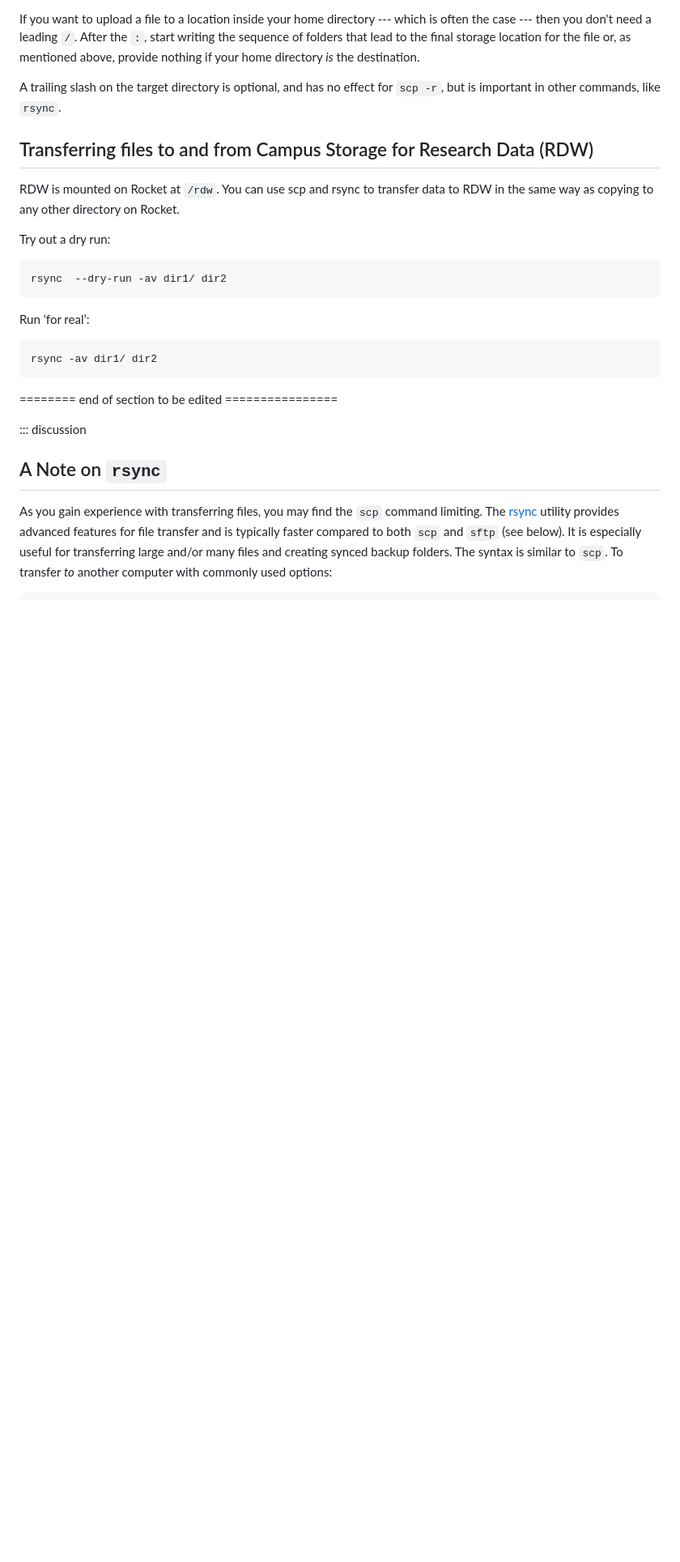
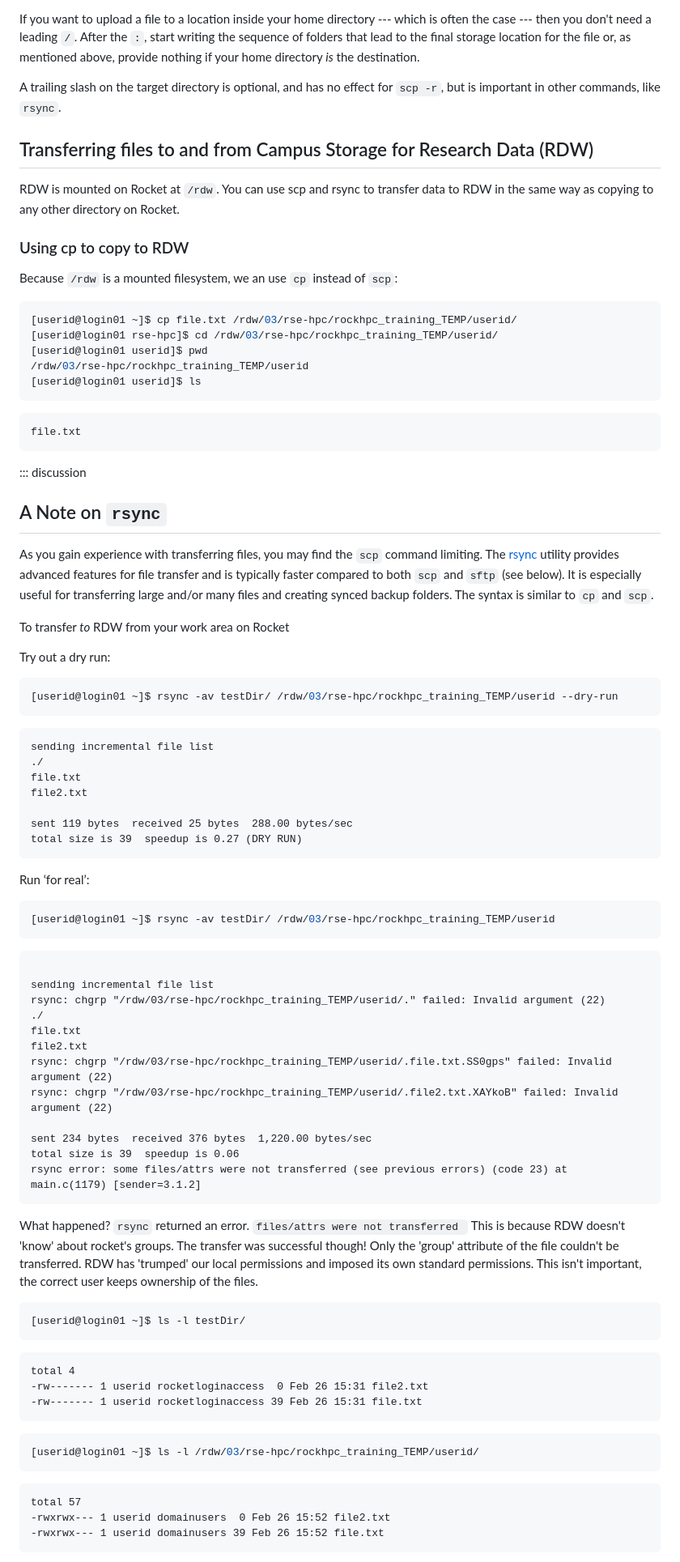
Before and after one commit to NclRSE-Training/hpc-intro-rocket, a Markdown page: episodes/50-transferring-files.md, the part around the change printed below. Shown: that part at 81% size. GitHub-like rendering; blank space fills up the shorter version.

Commit message:
updated 50-transferring-files but too much material!  prune it

````diff
--- a/episodes/50-transferring-files.md
+++ b/episodes/50-transferring-files.md
@@ -175,17 +175,20 @@ A trailing slash on the target directory is optional, and has no effect for
 ## Transferring files to and from Campus Storage for Research Data (RDW)
 RDW is mounted on Rocket at `/rdw`.  You can use scp and rsync to transfer data to RDW in the same way as copying to any other directory on Rocket.
 
+### Using cp to copy to RDW
+Because `/rdw` is a mounted filesystem, we an use `cp` instead of `scp`:
 
-Try out a dry run:
 ```bash
-rsync  --dry-run -av dir1/ dir2
+[userid@login01 ~]$ cp file.txt /rdw/03/rse-hpc/rockhpc_training_TEMP/userid/
+[userid@login01 rse-hpc]$ cd /rdw/03/rse-hpc/rockhpc_training_TEMP/userid/
+[userid@login01 userid]$ pwd
+/rdw/03/rse-hpc/rockhpc_training_TEMP/userid
+[userid@login01 userid]$ ls
 ```
-Run ‘for real’:
-```bash
-rsync -av dir1/ dir2
+```ouptput
+file.txt
 ```
 
-======== end of section to be edited ================
 
 
 ::: discussion
@@ -196,4 +199,57 @@ command limiting. The [rsync](https://rsync.samba.org/) utility provides
 advanced features for file transfer and is typically faster compared to both
 `scp` and `sftp` (see below). It is especially useful for transferring large
 and/or many files and creating synced backup folders.
-The syntax is similar to `scp`. To transfer *to* another computer with
+The syntax is similar to `cp` and `scp`.
+
+To transfer *to* RDW from your work area on Rocket
+
+Try out a dry run:
+```bash
+[userid@login01 ~]$ rsync -av testDir/ /rdw/03/rse-hpc/rockhpc_training_TEMP/userid --dry-run
+```
+```output
+sending incremental file list
+./
+file.txt
+file2.txt
+
+sent 119 bytes  received 25 bytes  288.00 bytes/sec
+total size is 39  speedup is 0.27 (DRY RUN)
+```
+Run ‘for real’:
+```bash
+[userid@login01 ~]$ rsync -av testDir/ /rdw/03/rse-hpc/rockhpc_training_TEMP/userid
+```
+```output
+
+sending incremental file list
+rsync: chgrp "/rdw/03/rse-hpc/rockhpc_training_TEMP/userid/." failed: Invalid argument (22)
+./
+file.txt
+file2.txt
+rsync: chgrp "/rdw/03/rse-hpc/rockhpc_training_TEMP/userid/.file.txt.SS0gps" failed: Invalid argument (22)
+rsync: chgrp "/rdw/03/rse-hpc/rockhpc_training_TEMP/userid/.file2.txt.XAYkoB" failed: Invalid argument (22)
+
+sent 234 bytes  received 376 bytes  1,220.00 bytes/sec
+total size is 39  speedup is 0.06
+rsync error: some files/attrs were not transferred (see previous errors) (code 23) at main.c(1179) [sender=3.1.2]
+```
+What happened?  `rsync` returned an error. `files/attrs were not transferred `  This is because RDW doesn't 'know' about rocket's groups.  The transfer was successful though! Only the 'group' attribute of the file couldn't be transferred.  RDW has 'trumped' our local permissions and imposed its own standard permissions.  This isn't important, the correct user keeps ownership of the files.
+
+```bash
+[userid@login01 ~]$ ls -l testDir/
+```
+```output
+total 4
+-rw------- 1 userid rocketloginaccess  0 Feb 26 15:31 file2.txt
+-rw------- 1 userid rocketloginaccess 39 Feb 26 15:31 file.txt
+```
+```bash
+[userid@login01 ~]$ ls -l /rdw/03/rse-hpc/rockhpc_training_TEMP/userid/
+```
+```output
+total 57
+-rwxrwx--- 1 userid domainusers  0 Feb 26 15:52 file2.txt
+-rwxrwx--- 1 userid domainusers 39 Feb 26 15:52 file.txt
+```
+
````
Also changed, not shown: other parts of episodes/50-transferring-files.md (+42 -0 lines).
